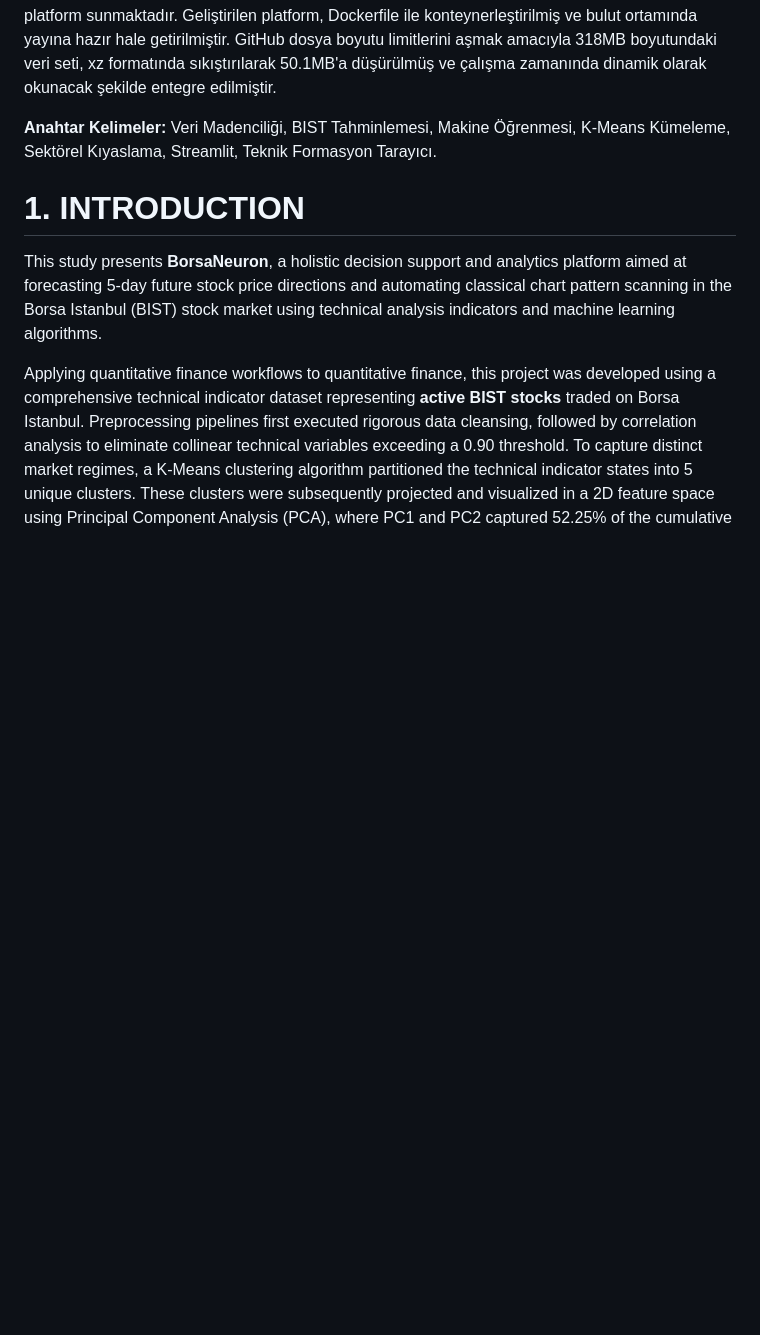
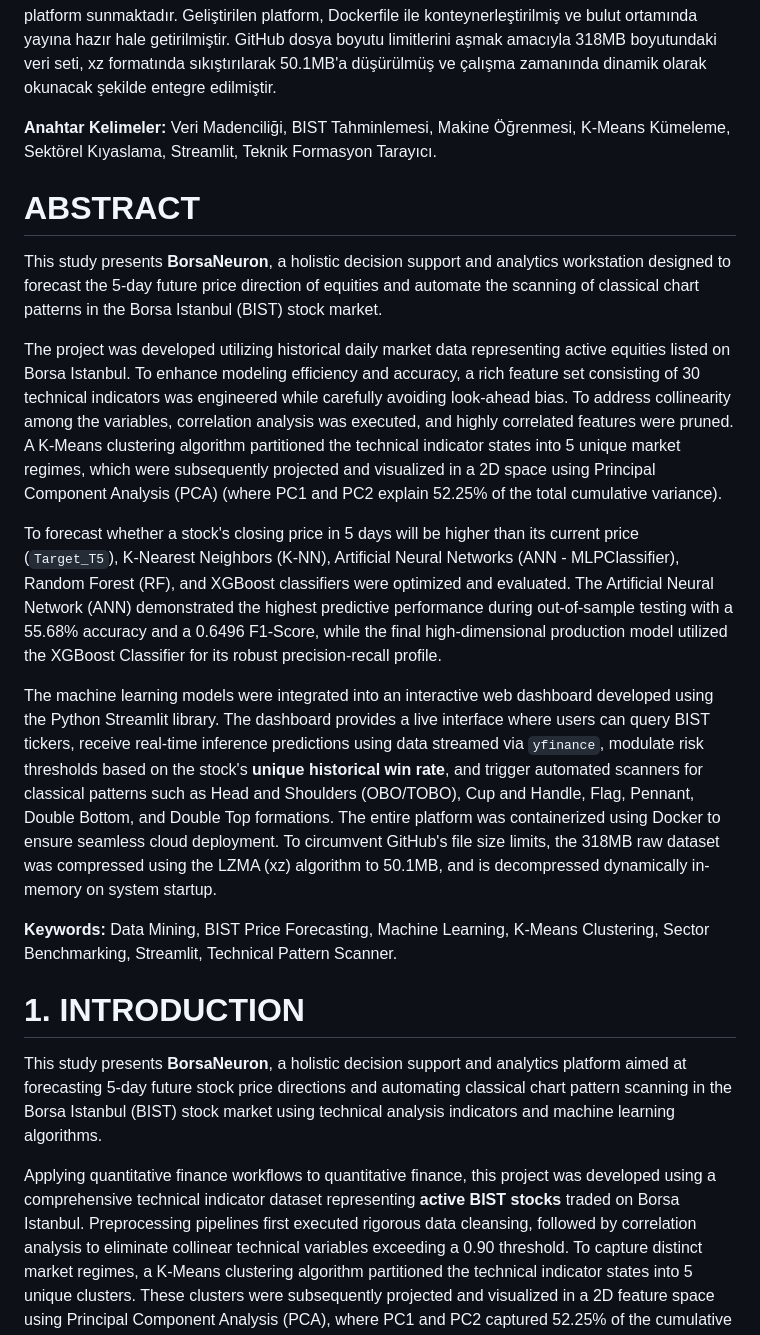
Before and after one commit to zachariatrying/borsaneuron, a Markdown page: graduation_thesis/Tez_Metni_Final.md, the part around the change printed below. Drawn GitHub-style; blank space fills up the shorter version.

```diff
--- a/graduation_thesis/Tez_Metni_Final.md
+++ b/graduation_thesis/Tez_Metni_Final.md
@@ -73,6 +73,19 @@ BIST hisselerinin 5 gün sonraki kapanış fiyatının bugünkünden yüksek olu
 Yapay zeka modelleri, Python Streamlit kütüphanesi kullanılarak interaktif bir web kontrol paneline (BorsaNeuron Dashboard) dönüştürülmüştür. Bu arayüz; kullanıcıların hisse kodu girerek `yfinance` üzerinden akan canlı teknik verilerle anlık inference tahminleri alabildiği, hisselerin **kendi geçmiş başarı uyumunu (Win Rate)** karar alma sürecine ağırlık olarak entegre ettiği ve TOBO, Fincan-Kulp, Flama, İkili Dip ve İkili Tepe gibi klasik formasyonları BIST genelinde tarayabildiği canlı bir platform sunmaktadır. Geliştirilen platform, Dockerfile ile konteynerleştirilmiş ve bulut ortamında yayına hazır hale getirilmiştir. GitHub dosya boyutu limitlerini aşmak amacıyla 318MB boyutundaki veri seti, xz formatında sıkıştırılarak 50.1MB'a düşürülmüş ve çalışma zamanında dinamik olarak okunacak şekilde entegre edilmiştir.
 
 **Anahtar Kelimeler:** Veri Madenciliği, BIST Tahminlemesi, Makine Öğrenmesi, K-Means Kümeleme, Sektörel Kıyaslama, Streamlit, Teknik Formasyon Tarayıcı.
+
+
+# ABSTRACT
+
+This study presents **BorsaNeuron**, a holistic decision support and analytics workstation designed to forecast the 5-day future price direction of equities and automate the scanning of classical chart patterns in the Borsa Istanbul (BIST) stock market.
+
+The project was developed utilizing historical daily market data representing active equities listed on Borsa Istanbul. To enhance modeling efficiency and accuracy, a rich feature set consisting of 30 technical indicators was engineered while carefully avoiding look-ahead bias. To address collinearity among the variables, correlation analysis was executed, and highly correlated features were pruned. A K-Means clustering algorithm partitioned the technical indicator states into 5 unique market regimes, which were subsequently projected and visualized in a 2D space using Principal Component Analysis (PCA) (where PC1 and PC2 explain 52.25% of the total cumulative variance).
+
+To forecast whether a stock's closing price in 5 days will be higher than its current price (`Target_T5`), K-Nearest Neighbors (K-NN), Artificial Neural Networks (ANN - MLPClassifier), Random Forest (RF), and XGBoost classifiers were optimized and evaluated. The Artificial Neural Network (ANN) demonstrated the highest predictive performance during out-of-sample testing with a 55.68% accuracy and a 0.6496 F1-Score, while the final high-dimensional production model utilized the XGBoost Classifier for its robust precision-recall profile.
+
+The machine learning models were integrated into an interactive web dashboard developed using the Python Streamlit library. The dashboard provides a live interface where users can query BIST tickers, receive real-time inference predictions using data streamed via `yfinance`, modulate risk thresholds based on the stock's **unique historical win rate**, and trigger automated scanners for classical patterns such as Head and Shoulders (OBO/TOBO), Cup and Handle, Flag, Pennant, Double Bottom, and Double Top formations. The entire platform was containerized using Docker to ensure seamless cloud deployment. To circumvent GitHub's file size limits, the 318MB raw dataset was compressed using the LZMA (xz) algorithm to 50.1MB, and is decompressed dynamically in-memory on system startup.
+
+**Keywords:** Data Mining, BIST Price Forecasting, Machine Learning, K-Means Clustering, Sector Benchmarking, Streamlit, Technical Pattern Scanner.
 
 
 # 1. INTRODUCTION
```
Also changed, not shown: other parts of graduation_thesis/Tez_Metni_Final.md (+36 -48 lines), graduation_thesis/images/elbow_method.png, 3 other files.
